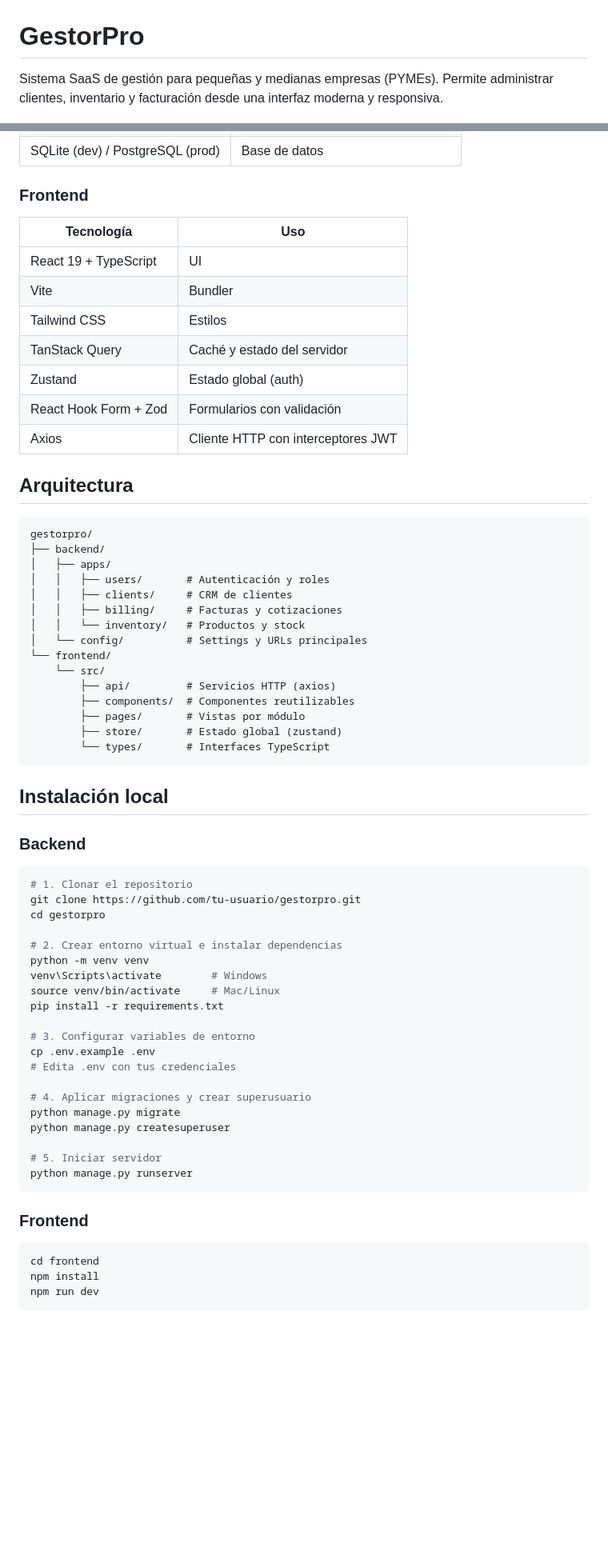
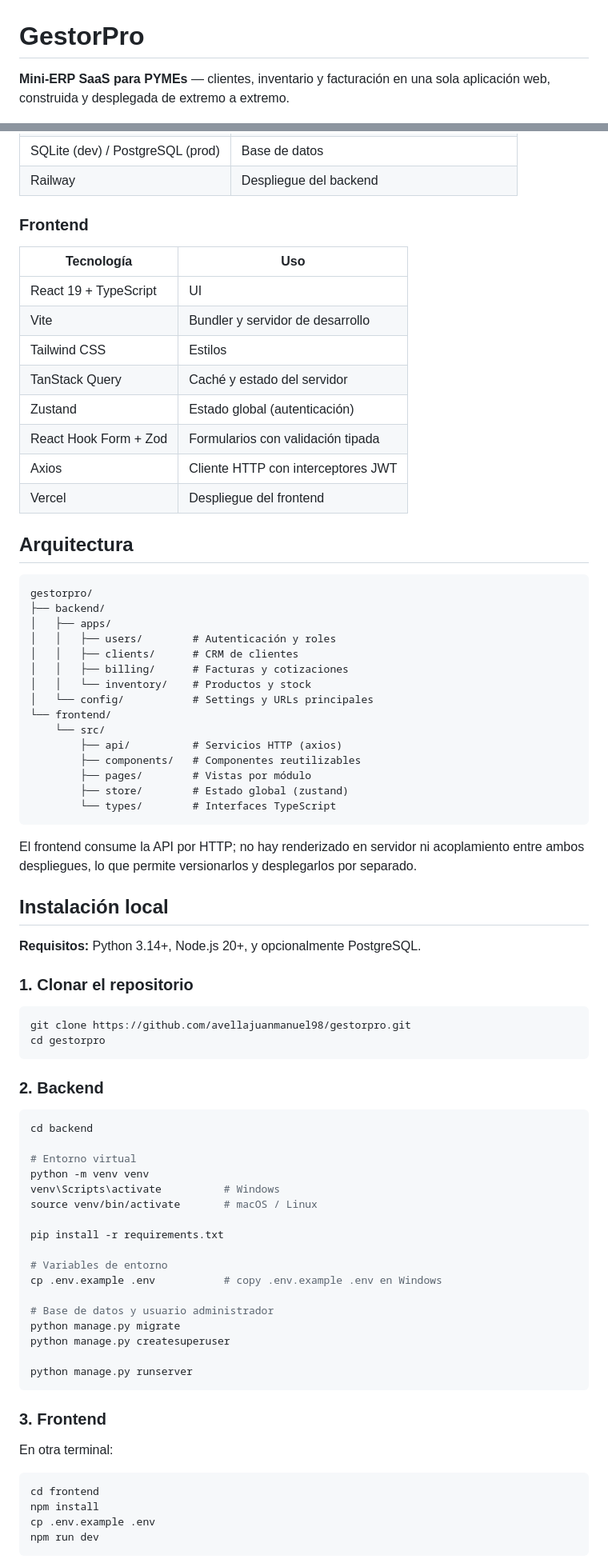
Before and after one commit to avellajuanmanuel98/gestorpro, a Markdown page: README.md, 2 parts joined by grey strips. Shown at 80% size. Rendered like a GitHub page; blank space fills up the shorter version.

````diff
--- a/README.md
+++ b/README.md
@@ -1,4 +1,4 @@
 # GestorPro
 
-Sistema SaaS de gestión para pequeñas y medianas empresas (PYMEs). Permite administrar clientes, inventario y facturación desde una interfaz moderna y responsiva.
+**Mini-ERP SaaS para PYMEs** — clientes, inventario y facturación en una sola aplicación web, construida y desplegada de extremo a extremo.
 
@@ -33,15 +75,18 @@ Sistema SaaS de gestión para pequeñas y medianas empresas (PYMEs). Permite adm
 | SQLite (dev) / PostgreSQL (prod) | Base de datos |
+| Railway | Despliegue del backend |
 
 ### Frontend
+
 | Tecnología | Uso |
 |---|---|
 | React 19 + TypeScript | UI |
-| Vite | Bundler |
+| Vite | Bundler y servidor de desarrollo |
 | Tailwind CSS | Estilos |
 | TanStack Query | Caché y estado del servidor |
-| Zustand | Estado global (auth) |
-| React Hook Form + Zod | Formularios con validación |
+| Zustand | Estado global (autenticación) |
+| React Hook Form + Zod | Formularios con validación tipada |
 | Axios | Cliente HTTP con interceptores JWT |
+| Vercel | Despliegue del frontend |
 
 ## Arquitectura
 
@@ -49,52 +94,63 @@ Sistema SaaS de gestión para pequeñas y medianas empresas (PYMEs). Permite adm
 gestorpro/
 ├── backend/
 │   ├── apps/
-│   │   ├── users/       # Autenticación y roles
-│   │   ├── clients/     # CRM de clientes
-│   │   ├── billing/     # Facturas y cotizaciones
-│   │   └── inventory/   # Productos y stock
-│   └── config/          # Settings y URLs principales
+│   │   ├── users/        # Autenticación y roles
+│   │   ├── clients/      # CRM de clientes
+│   │   ├── billing/      # Facturas y cotizaciones
+│   │   └── inventory/    # Productos y stock
+│   └── config/           # Settings y URLs principales
 └── frontend/
     └── src/
-        ├── api/         # Servicios HTTP (axios)
-        ├── components/  # Componentes reutilizables
-        ├── pages/       # Vistas por módulo
-        ├── store/       # Estado global (zustand)
-        └── types/       # Interfaces TypeScript
+        ├── api/          # Servicios HTTP (axios)
+        ├── components/   # Componentes reutilizables
+        ├── pages/        # Vistas por módulo
+        ├── store/        # Estado global (zustand)
+        └── types/        # Interfaces TypeScript
 ```
+
+El frontend consume la API por HTTP; no hay renderizado en servidor ni acoplamiento entre ambos despliegues, lo que permite versionarlos y desplegarlos por separado.
 
 ## Instalación local
 
-### Backend
+**Requisitos:** Python 3.14+, Node.js 20+, y opcionalmente PostgreSQL.
+
+### 1. Clonar el repositorio
 
 ```bash
-# 1. Clonar el repositorio
-git clone https://github.com/tu-usuario/gestorpro.git
+git clone https://github.com/avellajuanmanuel98/gestorpro.git
 cd gestorpro
+```
 
-# 2. Crear entorno virtual e instalar dependencias
+### 2. Backend
+
+```bash
+cd backend
+
+# Entorno virtual
 python -m venv venv
-venv\Scripts\activate        # Windows
-source venv/bin/activate     # Mac/Linux
+venv\Scripts\activate          # Windows
+source venv/bin/activate       # macOS / Linux
+
 pip install -r requirements.txt
 
-# 3. Configurar variables de entorno
-cp .env.example .env
-# Edita .env con tus credenciales
+# Variables de entorno
+cp .env.example .env           # copy .env.example .env en Windows
 
-# 4. Aplicar migraciones y crear superusuario
+# Base de datos y usuario administrador
 python manage.py migrate
 python manage.py createsuperuser
 
-# 5. Iniciar servidor
 python manage.py runserver
 ```
 
-### Frontend
+### 3. Frontend
+
+En otra terminal:
 
 ```bash
 cd frontend
 npm install
+cp .env.example .env
 npm run dev
 ```
 
````
Also changed, not shown: other parts of README.md (+114 -27 lines).
